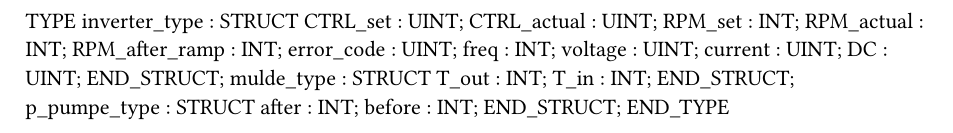
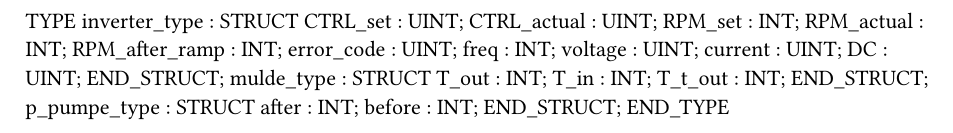
Before and after one commit to EIT5-Group-513/Ironer-Line, a Typst document (Logical/Global.typ): part of the page, cut so that both start at the same text. Compiled offline with Typst 0.15.

Commit message:
T_t_out added

```diff
--- a/Logical/Global.typ
+++ b/Logical/Global.typ
@@ -15,6 +15,7 @@ TYPE
 	mulde_type : 	STRUCT
 		T_out : INT;
 		T_in : INT;
+		T_t_out : INT;
 	END_STRUCT;
 	p_pumpe_type : 	STRUCT
 		after : INT;
```
Also changed, not shown: 2 other files.
